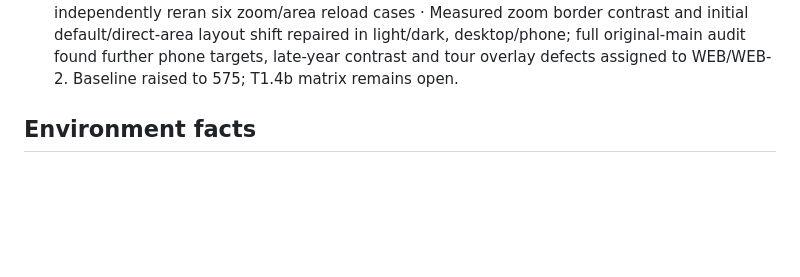
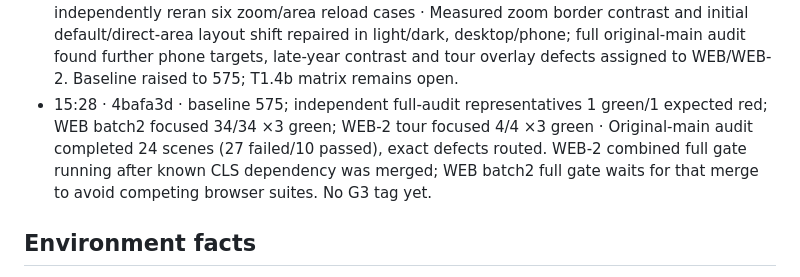
Before and after one commit to Lusangim/Shell_Hacks, a Markdown page: reviews/2026-09-26-gridlock-build/TRACKER.md, the part around the change. Rendered like a GitHub page; blank space fills up the shorter version.

Commit message:
LEAD: checkpoint full audit repair progress

```diff
--- a/reviews/2026-09-26-gridlock-build/TRACKER.md
+++ b/reviews/2026-09-26-gridlock-build/TRACKER.md
@@ -93,6 +93,7 @@ when G4 passes and rewrites `DELIVERY.md` at every gate. Deadline Sun 11:00 EDT;
 - 14:33 · 36bd32e · T1.7 frozen copy judgment ready with notes: 31 focused checks, all 719 detail views, real McIntosh API-to-browser trace and 489 print rows; no P0–P2 or incorrect authored sentence. One P3 copy-lint exemption for authored summary text assigned to LEAD T1.4b; T1.7 ticked. Area combined gate remains in progress.
 - 14:42 · 3a69ccd · WEB-2 T3.4b area+brief lane gate 555 suite + 19 shell + 18 audit passed; lead independently reran four URL-history/race cases · Local 1–80 km mapped-area summary, map/search entry, URL/Back/Esc state, result parity and delayed-response guards merged. Frozen area security review passed 14 focused plus 18 direct probes with no P0–P3. Baseline raised to 555; full 24-state audit matrix next.
 - 15:15 · 2d005f9 · WEB T1.4b repair lane gate 575 suite + 19 shell + 18 audit passed; lead independently reran six zoom/area reload cases · Measured zoom border contrast and initial default/direct-area layout shift repaired in light/dark, desktop/phone; full original-main audit found further phone targets, late-year contrast and tour overlay defects assigned to WEB/WEB-2. Baseline raised to 575; T1.4b matrix remains open.
+- 15:28 · 4bafa3d · baseline 575; independent full-audit representatives 1 green/1 expected red; WEB batch2 focused 34/34 ×3 green; WEB-2 tour focused 4/4 ×3 green · Original-main audit completed 24 scenes (27 failed/10 passed), exact defects routed. WEB-2 combined full gate running after known CLS dependency was merged; WEB batch2 full gate waits for that merge to avoid competing browser suites. No G3 tag yet.
 
 ## Environment facts
 - Working copy `C:\Users\lucia\dev\gridlock`; git data `C:\Users\lucia\dev\gridlock-git` (the `.git` in the
```
